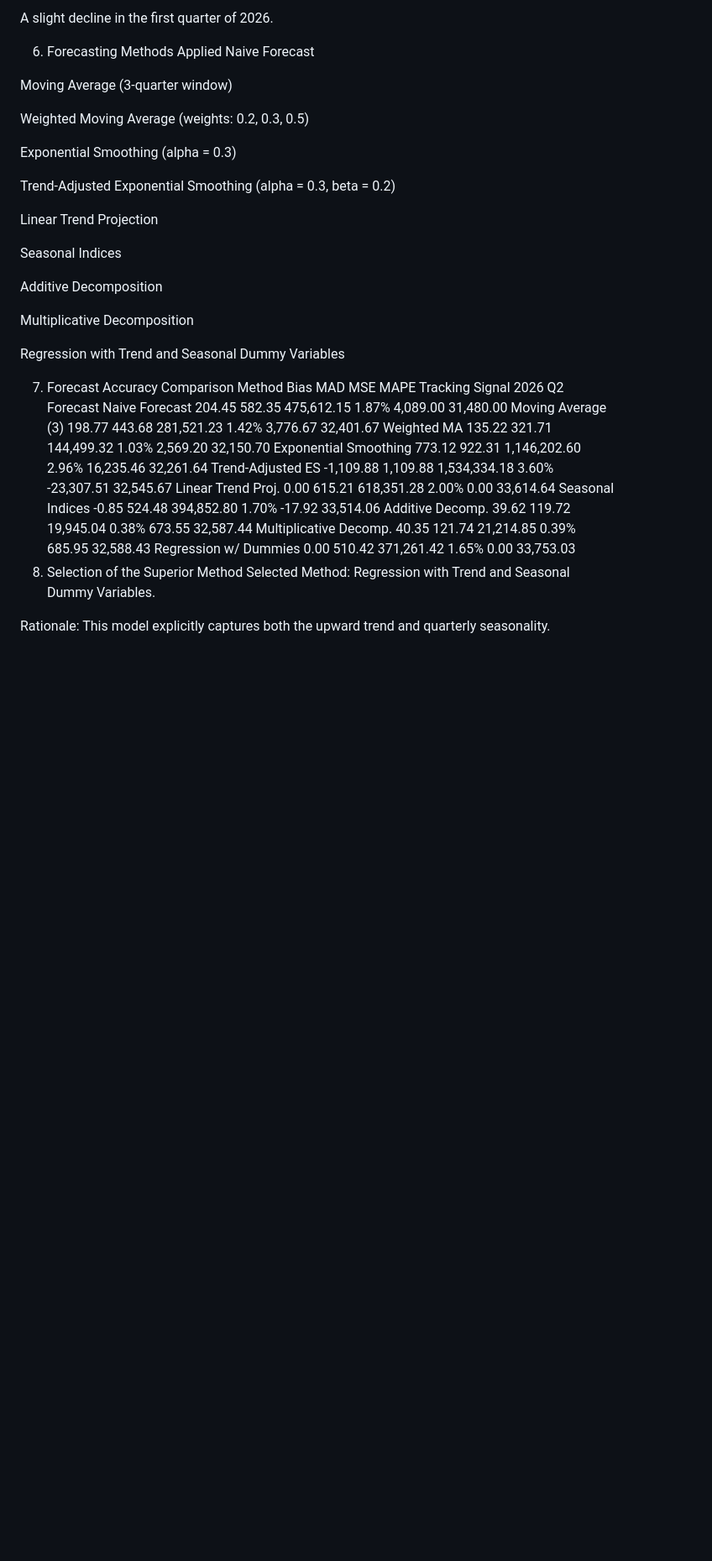
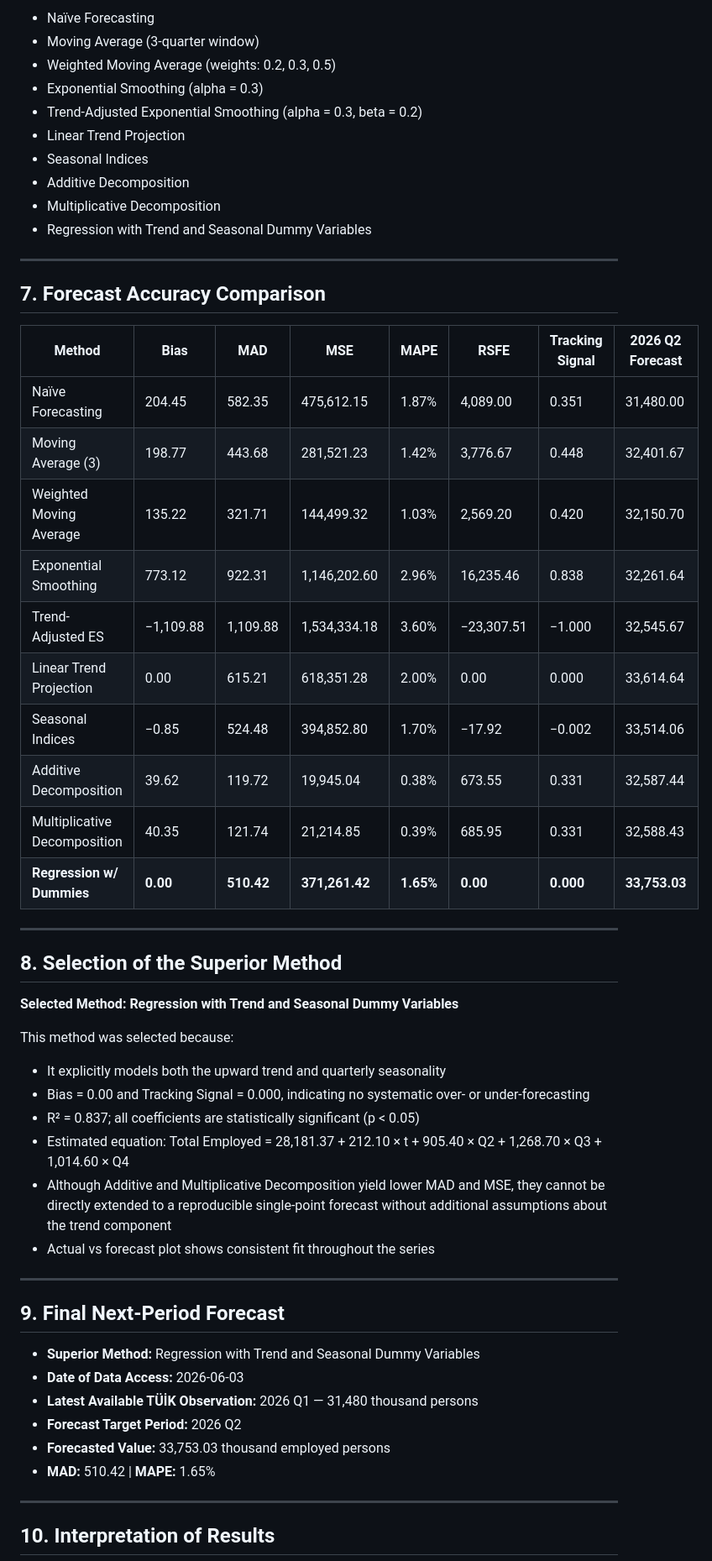
Before and after one commit to ilaykarakelle/tuik-labour-force-forecast, a Markdown page: README.md, the part around one of its changes. Shown at 84% size. Drawn GitHub-style; blank space fills up the shorter version.

```diff
--- a/README.md
+++ b/README.md
@@ -48,41 +62,58 @@ No missing values.
 
-A slight decline in the first quarter of 2026.
+- Naïve Forecasting
+- Moving Average (3-quarter window)
+- Weighted Moving Average (weights: 0.2, 0.3, 0.5)
+- Exponential Smoothing (alpha = 0.3)
+- Trend-Adjusted Exponential Smoothing (alpha = 0.3, beta = 0.2)
+- Linear Trend Projection
+- Seasonal Indices
+- Additive Decomposition
+- Multiplicative Decomposition
+- Regression with Trend and Seasonal Dummy Variables
 
-6. Forecasting Methods Applied
-Naive Forecast
+---
 
-Moving Average (3-quarter window)
+## 7. Forecast Accuracy Comparison
 
-Weighted Moving Average (weights: 0.2, 0.3, 0.5)
+| Method | Bias | MAD | MSE | MAPE | RSFE | Tracking Signal | 2026 Q2 Forecast |
+|---|---|---|---|---|---|---|---|
+| Naïve Forecasting | 204.45 | 582.35 | 475,612.15 | 1.87% | 4,089.00 | 0.351 | 31,480.00 |
+| Moving Average (3) | 198.77 | 443.68 | 281,521.23 | 1.42% | 3,776.67 | 0.448 | 32,401.67 |
+| Weighted Moving Average | 135.22 | 321.71 | 144,499.32 | 1.03% | 2,569.20 | 0.420 | 32,150.70 |
+| Exponential Smoothing | 773.12 | 922.31 | 1,146,202.60 | 2.96% | 16,235.46 | 0.838 | 32,261.64 |
+| Trend-Adjusted ES | −1,109.88 | 1,109.88 | 1,534,334.18 | 3.60% | −23,307.51 | −1.000 | 32,545.67 |
+| Linear Trend Projection | 0.00 | 615.21 | 618,351.28 | 2.00% | 0.00 | 0.000 | 33,614.64 |
+| Seasonal Indices | −0.85 | 524.48 | 394,852.80 | 1.70% | −17.92 | −0.002 | 33,514.06 |
+| Additive Decomposition | 39.62 | 119.72 | 19,945.04 | 0.38% | 673.55 | 0.331 | 32,587.44 |
+| Multiplicative Decomposition | 40.35 | 121.74 | 21,214.85 | 0.39% | 685.95 | 0.331 | 32,588.43 |
+| **Regression w/ Dummies** | **0.00** | **510.42** | **371,261.42** | **1.65%** | **0.00** | **0.000** | **33,753.03** |
 
-Exponential Smoothing (alpha = 0.3)
+---
 
-Trend-Adjusted Exponential Smoothing (alpha = 0.3, beta = 0.2)
+## 8. Selection of the Superior Method
 
-Linear Trend Projection
+**Selected Method: Regression with Trend and Seasonal Dummy Variables**
 
-Seasonal Indices
+This method was selected because:
+- It explicitly models both the upward trend and quarterly seasonality
+- Bias = 0.00 and Tracking Signal = 0.000, indicating no systematic over- or under-forecasting
+- R² = 0.837; all coefficients are statistically significant (p < 0.05)
+- Estimated equation: Total Employed = 28,181.37 + 212.10 × t + 905.40 × Q2 + 1,268.70 × Q3 + 1,014.60 × Q4
+- Although Additive and Multiplicative Decomposition yield lower MAD and MSE, they cannot be directly extended to a reproducible single-point forecast without additional assumptions about the trend component
+- Actual vs forecast plot shows consistent fit throughout the series
 
-Additive Decomposition
+---
 
-Multiplicative Decomposition
+## 9. Final Next-Period Forecast
 
-Regression with Trend and Seasonal Dummy Variables
+- **Superior Method:** Regression with Trend and Seasonal Dummy Variables
+- **Date of Data Access:** 2026-06-03
+- **Latest Available TÜİK Observation:** 2026 Q1 — 31,480 thousand persons
+- **Forecast Target Period:** 2026 Q2
+- **Forecasted Value:** 33,753.03 thousand employed persons
+- **MAD:** 510.42 | **MAPE:** 1.65%
 
-7. Forecast Accuracy Comparison
-Method	Bias	MAD	MSE	MAPE	Tracking Signal	2026 Q2 Forecast
-Naive Forecast	204.45	582.35	475,612.15	1.87%	4,089.00	31,480.00
-Moving Average (3)	198.77	443.68	281,521.23	1.42%	3,776.67	32,401.67
-Weighted MA	135.22	321.71	144,499.32	1.03%	2,569.20	32,150.70
-Exponential Smoothing	773.12	922.31	1,146,202.60	2.96%	16,235.46	32,261.64
-Trend-Adjusted ES	-1,109.88	1,109.88	1,534,334.18	3.60%	-23,307.51	32,545.67
-Linear Trend Proj.	0.00	615.21	618,351.28	2.00%	0.00	33,614.64
-Seasonal Indices	-0.85	524.48	394,852.80	1.70%	-17.92	33,514.06
-Additive Decomp.	39.62	119.72	19,945.04	0.38%	673.55	32,587.44
-Multiplicative Decomp.	40.35	121.74	21,214.85	0.39%	685.95	32,588.43
-Regression w/ Dummies	0.00	510.42	371,261.42	1.65%	0.00	33,753.03
-8. Selection of the Superior Method
-Selected Method: Regression with Trend and Seasonal Dummy Variables.
+---
 
-Rationale: This model explicitly captures both the upward trend and quarterly seasonality.
+## 10. Interpretation of Results
 
```
Also changed, not shown: other parts of README.md (+91 -63 lines).
